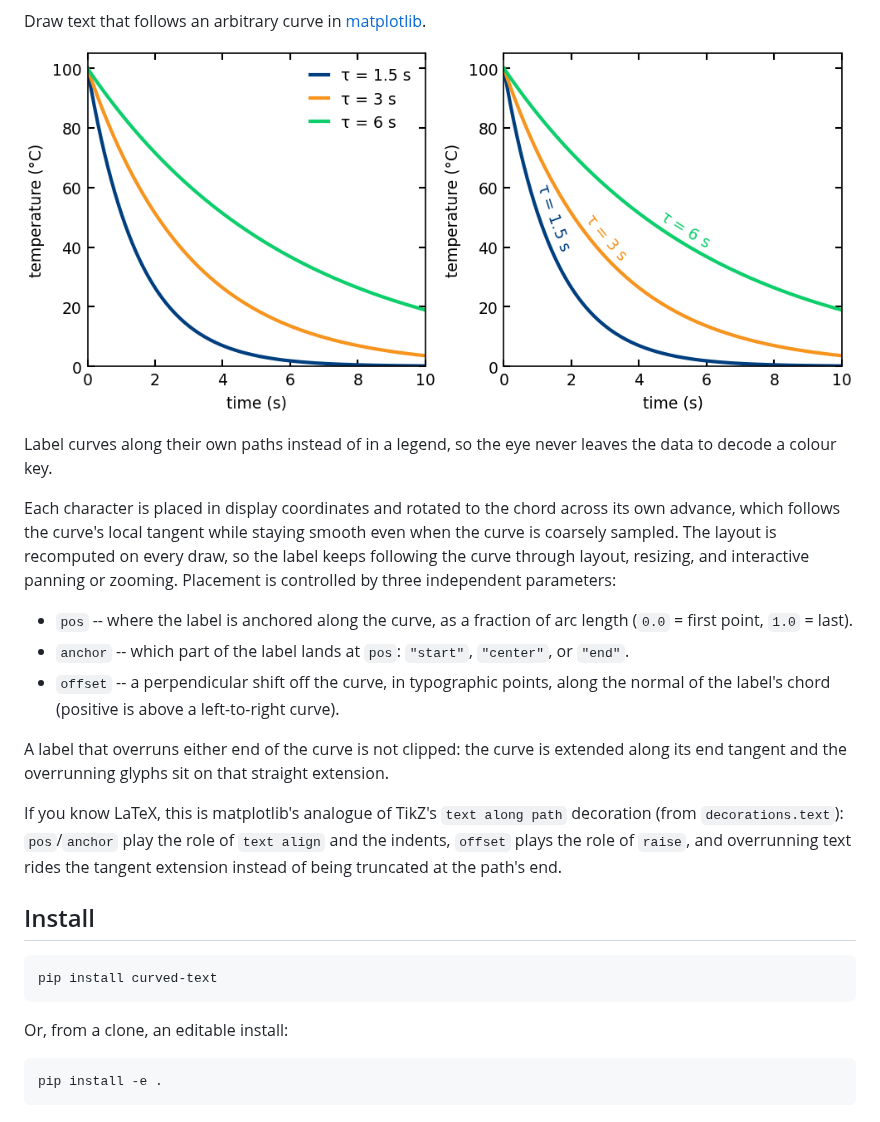
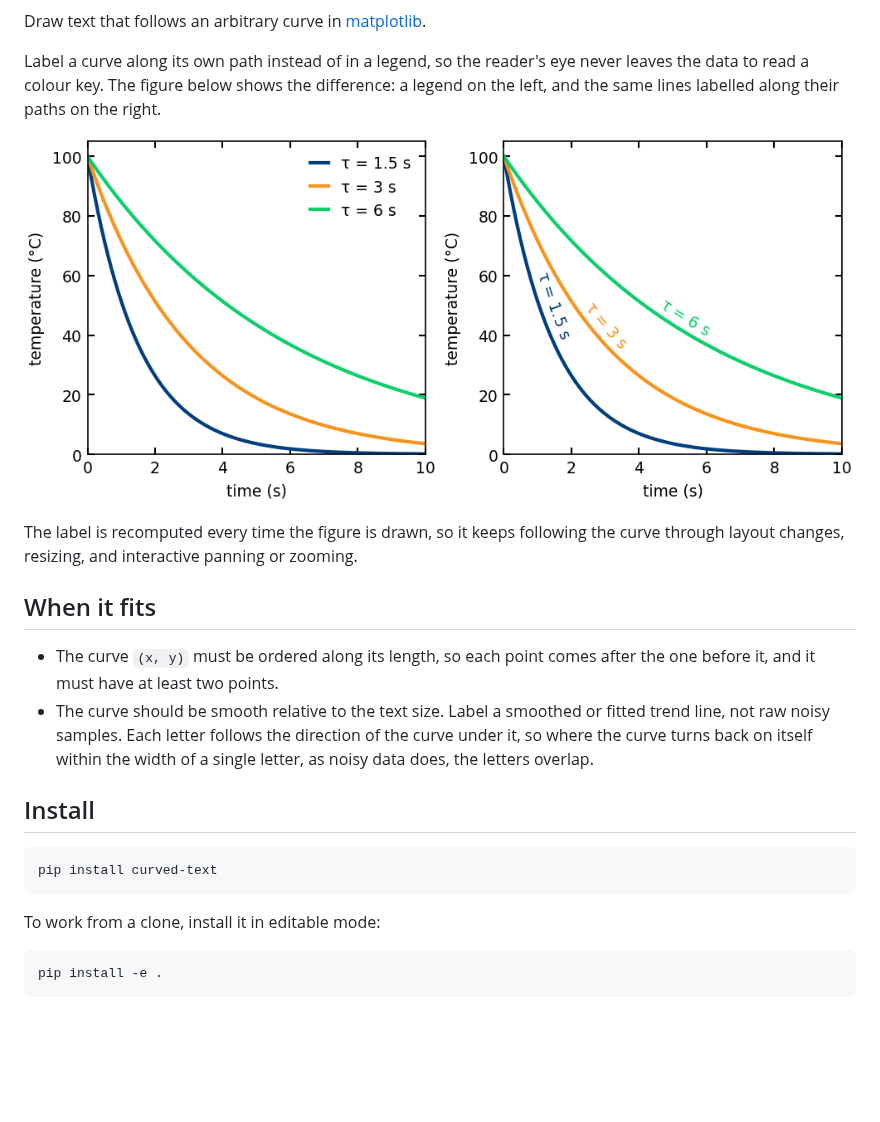
Before and after one commit to thiebes/curved-text, a Markdown page: README.md, the part around one of its changes. GitHub-like rendering; blank space fills up the shorter version.

````diff
--- a/README.md
+++ b/README.md
@@ -4,32 +5,24 @@
 
 Draw text that follows an arbitrary curve in [matplotlib](https://matplotlib.org/).
 
-![Direct labeling versus a legend](https://raw.githubusercontent.com/thiebes/curved-text/main/examples/images/01_direct_labeling.png)
+Label a curve along its own path instead of in a legend, so the reader's eye
+never leaves the data to read a colour key. The figure below shows the
+difference: a legend on the left, and the same lines labelled along their paths
+on the right.
 
-Label curves along their own paths instead of in a legend, so the eye never
-leaves the data to decode a colour key.
+![A legend on the left, the same lines labelled along their paths on the right](https://raw.githubusercontent.com/thiebes/curved-text/main/examples/images/01_direct_labeling.png)
 
-Each character is placed in display coordinates and rotated to the chord across
-its own advance, which follows the curve's local tangent while staying smooth
-even when the curve is coarsely sampled. The layout is recomputed on every draw,
-so the label keeps following the curve through layout, resizing, and interactive
-panning or zooming. Placement is controlled by three independent parameters:
+The label is recomputed every time the figure is drawn, so it keeps following
+the curve through layout changes, resizing, and interactive panning or zooming.
 
-- `pos` -- where the label is anchored along the curve, as a fraction of arc
-  length (`0.0` = first point, `1.0` = last).
-- `anchor` -- which part of the label lands at `pos`: `"start"`, `"center"`, or
-  `"end"`.
-- `offset` -- a perpendicular shift off the curve, in typographic points, along
-  the normal of the label's chord (positive is above a left-to-right curve).
+## When it fits
 
-A label that overruns either end of the curve is not clipped: the curve is
-extended along its end tangent and the overrunning glyphs sit on that straight
-extension.
-
-If you know LaTeX, this is matplotlib's analogue of TikZ's `text along path`
-decoration (from `decorations.text`): `pos`/`anchor` play the role of `text
-align` and the indents, `offset` plays the role of `raise`, and overrunning
-text rides the tangent extension instead of being truncated at the path's end.
+- The curve `(x, y)` must be ordered along its length, so each point comes after
+  the one before it, and it must have at least two points.
+- The curve should be smooth relative to the text size. Label a smoothed or
+  fitted trend line, not raw noisy samples. Each letter follows the direction of
+  the curve under it, so where the curve turns back on itself within the width of
+  a single letter, as noisy data does, the letters overlap.
 
 ## Install
 
@@ -37,7 +30,7 @@ text rides the tangent extension instead of being truncated at the path's end.
 pip install curved-text
 ```
 
-Or, from a clone, an editable install:
+To work from a clone, install it in editable mode:
 
 ```bash
 pip install -e .
````
Also changed, not shown: other parts of README.md (+126 -43 lines), CODE_OF_CONDUCT.md (added, +83 -0 lines), CONTRIBUTING.md (added, +98 -0 lines), docs/api.md (added, +14 -0 lines), docs/index.md (added, +13 -0 lines), examples/README.md (+15 -1 lines), examples/images/09_seaborn_pandas.png (added), examples/images/12_box_vs_stroke.png (added), 10 other files.
